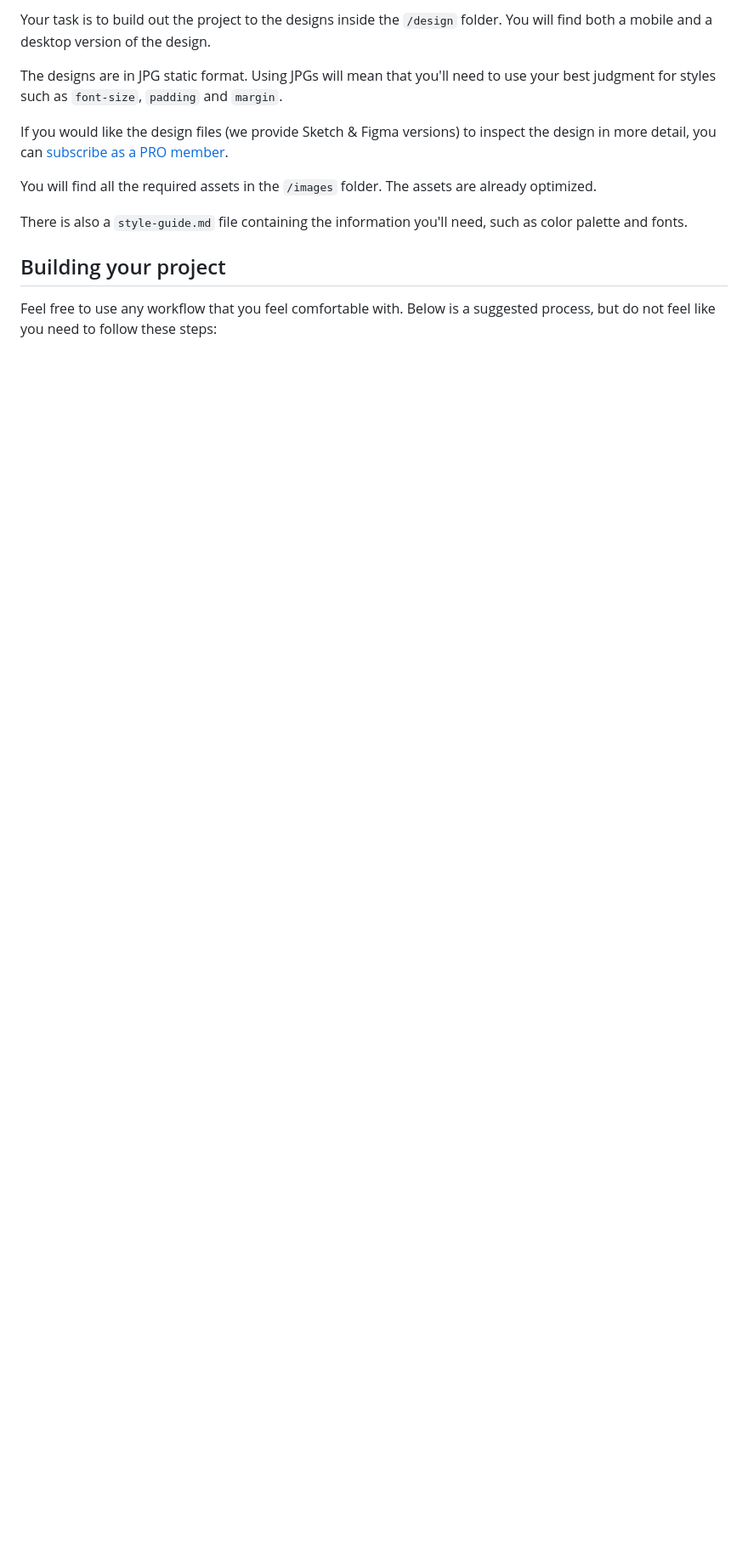
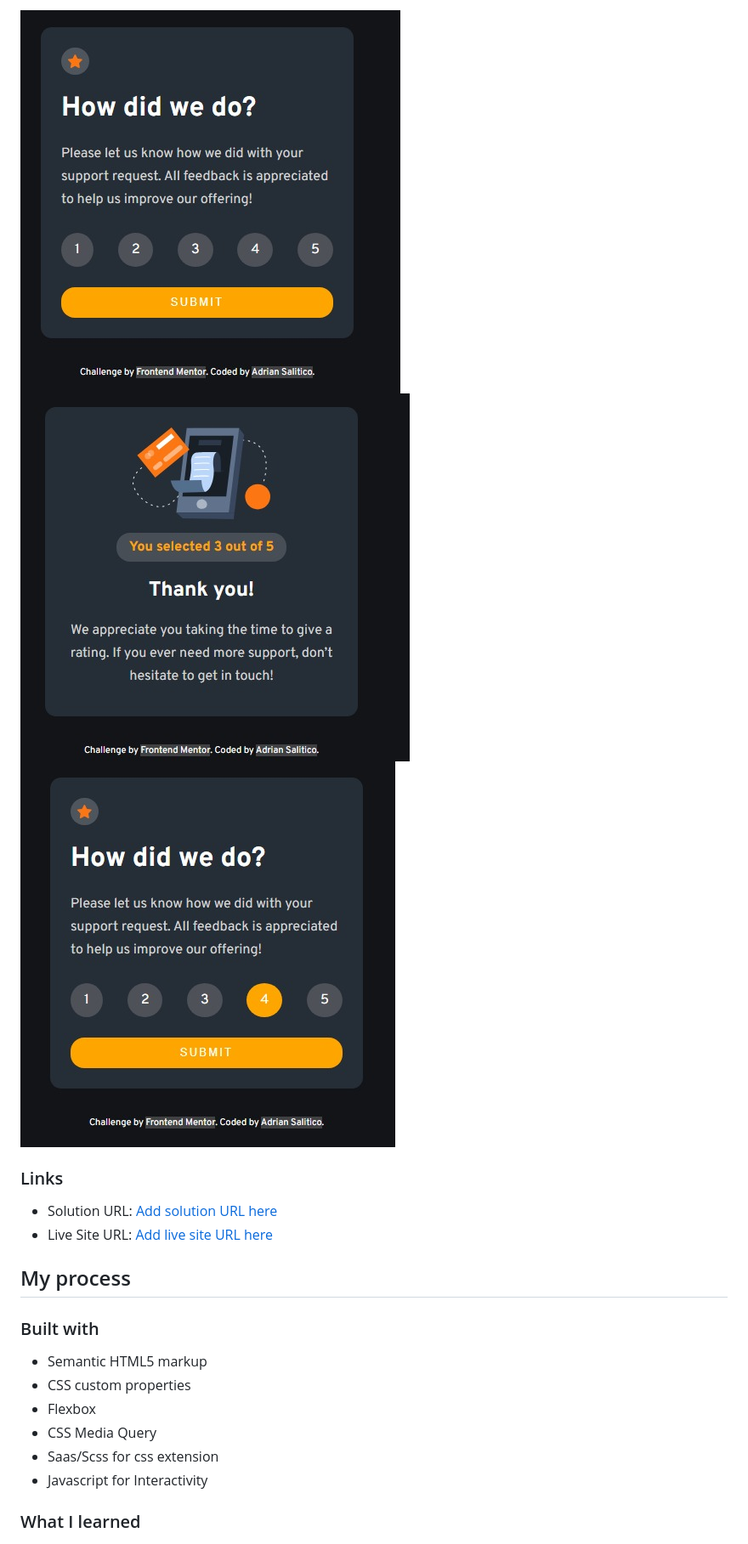
Before and after one commit to Frogerall/interactive-rate-card, a Markdown page: README.md, the part around the change printed below. Shown: that part at 85% size. GitHub-like rendering; pictures changed too: images/active-state.jpeg (added), images/rate-page.jpeg (added), images/rate-result.jpeg (added); blank space fills up the shorter version.

```diff
--- a/README.md
+++ b/README.md
@@ -29,15 +33,23 @@ Want some support on the challenge? [Join our community](https://www.frontendmen
 
-Your task is to build out the project to the designs inside the `/design` folder. You will find both a mobile and a desktop version of the design.
+![](images/rate-page.jpeg)
+![](images/rate-result.jpeg)
+![](images/active-state.jpeg)
 
-The designs are in JPG static format. Using JPGs will mean that you'll need to use your best judgment for styles such as `font-size`, `padding` and `margin`.
+### Links
 
-If you would like the design files (we provide Sketch & Figma versions) to inspect the design in more detail, you can [subscribe as a PRO member](https://www.frontendmentor.io/pro).
+- Solution URL: [Add solution URL here](https://github.com/Frogerall/interactive-rate-card)
+- Live Site URL: [Add live site URL here](https://your-live-site-url.com)
 
-You will find all the required assets in the `/images` folder. The assets are already optimized.
+## My process
 
-There is also a `style-guide.md` file containing the information you'll need, such as color palette and fonts.
+### Built with
 
-## Building your project
+- Semantic HTML5 markup
+- CSS custom properties
+- Flexbox
+- CSS Media Query
+- Saas/Scss for css extension
+- Javascript for Interactivity
 
-Feel free to use any workflow that you feel comfortable with. Below is a suggested process, but do not feel like you need to follow these steps:
+### What I learned
 
```
Also changed, not shown: other parts of README.md (+43 -61 lines), README-template.md (deleted, +0 -113 lines), 1 other file.
